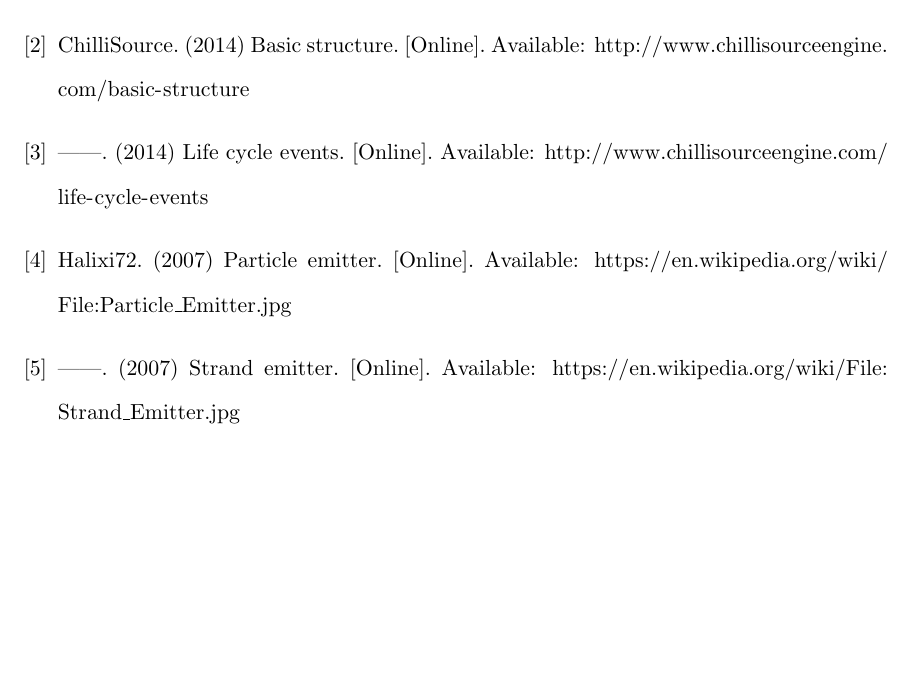
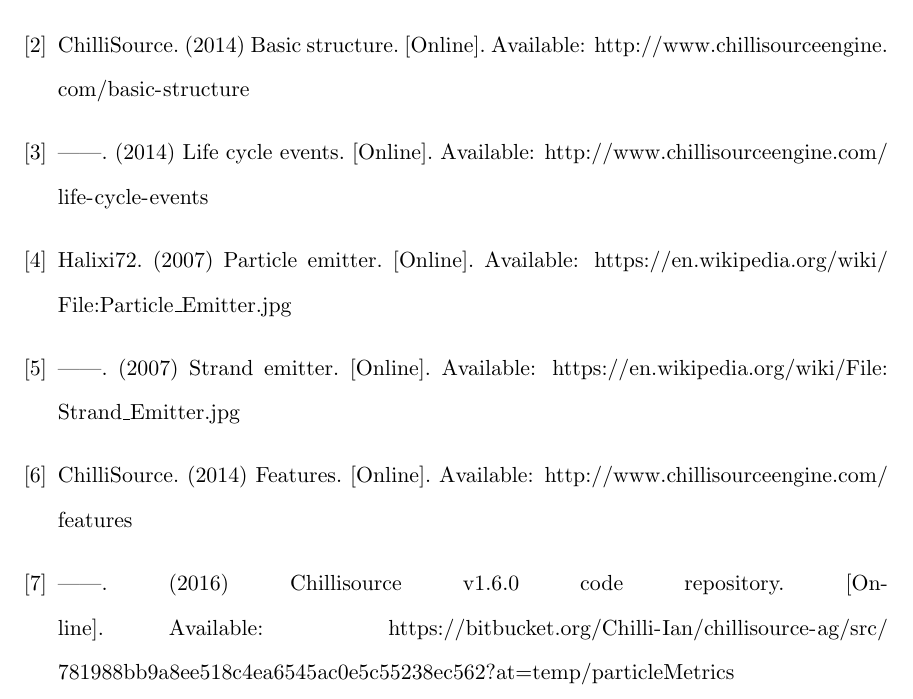
Before and after one commit to angiebrr/um-thesis-particle-optimization, a LaTeX thesis (Thesis.tex, which reads macros.tex, references.bib): part of page 19 of 19, cut so that both start at the same text, the shorter picture padded with empty space. Compiled offline with pdfLaTeX; a missing bibliography style is replaced by a similar one.

Commit message:
- Adding chapter and phase formatting macros - Adding a couple of new references from ChilliSource - Some misc formatting adjustments

```diff
--- a/macros.tex
+++ b/macros.tex
@@ -60,6 +60,7 @@
 %the tilde character prevents the wrapping of the command across
 %two lines.  Any changes to UM's formatting can be accomplished
 %by changing the text inside the {} here.
+\newcommand{\chap}[1]{Chapter~\ref{#1}}
 \newcommand{\sect}[1]{Section~\ref{#1}}
 \newcommand{\eq}[1]{Equation~\eqref{#1}}
 \newcommand{\fig}[1]{Figure~\ref{#1}}
@@ -77,11 +78,15 @@
 % \underline -> underline
 \newcommand{\var}[1]{\textit{#1}}
 
+\newcommand{\class}[1]{\textit{#1}}
+
 \newcommand{\define}[1]{\textit{\textbf{#1}}}
 
 \newcommand{\sys}[1]{\textit{\underline{#1}}}
 
 \newcommand{\func}[1]{\textbf{#1}}
+
+\newcommand{\phase}[1]{\textbf{#1}}
 
 \newcommand{\script}[1]{\texttt{\textbf{#1}}}
 
--- a/references.bib
+++ b/references.bib
@@ -53,3 +53,8 @@
   url    = {https://en.wikipedia.org/wiki/File:Strand_Emitter.jpg},
 }
 
+@Electronic{ChilliSource2014Features,
+  author   = {ChilliSource},
+  title    = {Features},
+  year     = {2014},
+  url      = {http://www.chillisourceengine.com/features},
@@ -56 +66,9 @@
+  author   = {ChilliSource},
+  title    = {ChilliSource v1.6.0 Code Repository},
+  year     = {2016},
+  url      = {https://bitbucket.org/Chilli-Ian/chillisource-ag/src/781988bb9a8ee518c4ea6545ac0e5c55238ec562?at=temp/particleMetrics},
+  urldate  = {2016-08-24},
+  abstract = {Chilli Source follows strict rules for the life cycle events that each module receives. Application, States, systems and Components all receive a series of life cycle events depending on the state of the app. The following describes the lifecycle events that each module can receive.},
+}
+
 @Comment{jabref-meta: databaseType:biblatex;}
```
Also changed, not shown: intro.tex (+1 -1 lines), macros.tex (1 more changed lines), references.bib (5 more changed lines).
